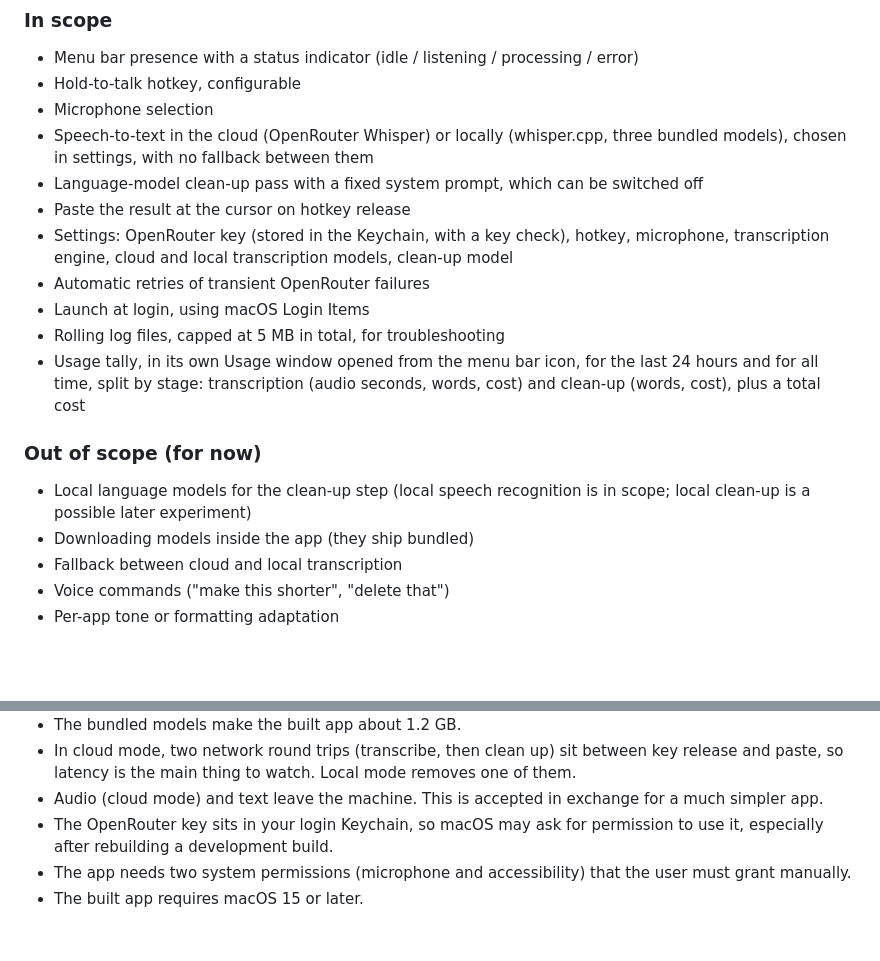
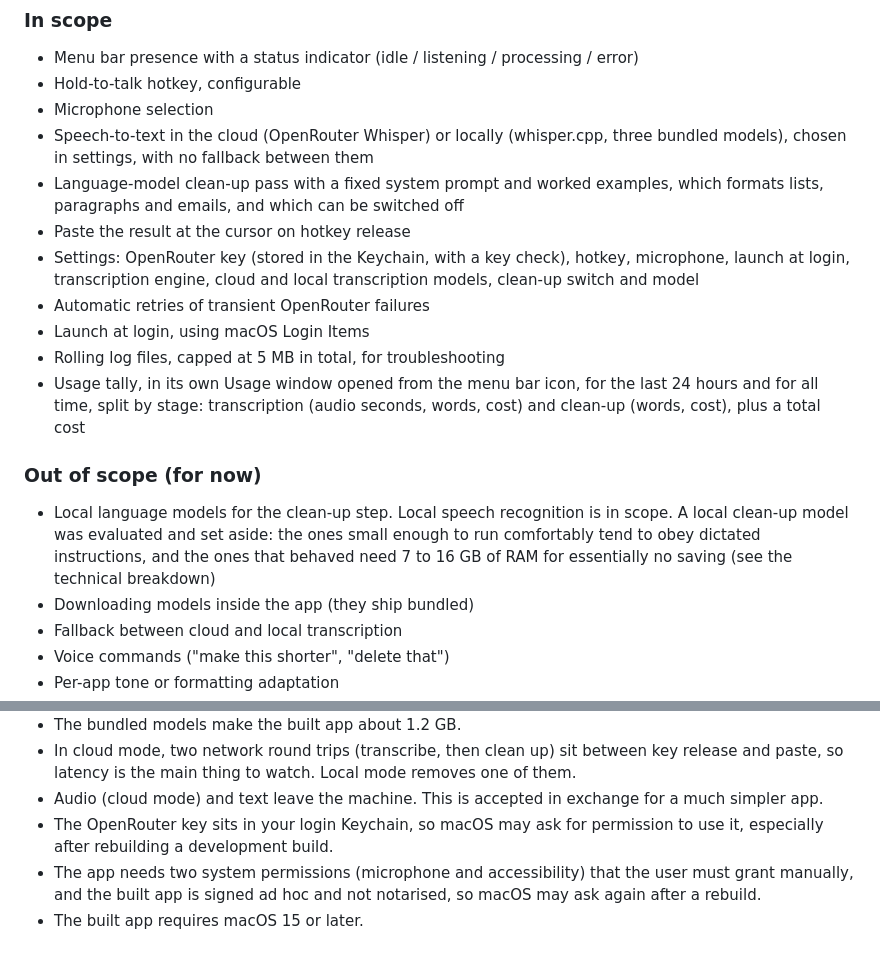
Before and after one commit to asadalikazim/dictation-ai, a Markdown page: PRODUCT_OVERVIEW.md, 2 parts joined by grey strips. GitHub-like rendering; blank space fills up the shorter version.

Commit message:
Product overview: bring scope, settings and trade-offs up to date
List launch at login and the clean-up switch among the settings, describe the prompt as formatting-aware, record that a local clean-up model was evaluated and set aside, and note the ad-hoc signing trade-off.

Co-Authored-By: Claude Sonnet 5.5 <noreply@anthropic.com>

```diff
--- a/PRODUCT_OVERVIEW.md
+++ b/PRODUCT_OVERVIEW.md
@@ -82,9 +82,9 @@ The cloud transcription model and the clean-up model are each chosen from a shor
 - Hold-to-talk hotkey, configurable
 - Microphone selection
 - Speech-to-text in the cloud (OpenRouter Whisper) or locally (whisper.cpp, three bundled models), chosen in settings, with no fallback between them
-- Language-model clean-up pass with a fixed system prompt, which can be switched off
+- Language-model clean-up pass with a fixed system prompt and worked examples, which formats lists, paragraphs and emails, and which can be switched off
 - Paste the result at the cursor on hotkey release
-- Settings: OpenRouter key (stored in the Keychain, with a key check), hotkey, microphone, transcription engine, cloud and local transcription models, clean-up model
+- Settings: OpenRouter key (stored in the Keychain, with a key check), hotkey, microphone, launch at login, transcription engine, cloud and local transcription models, clean-up switch and model
 - Automatic retries of transient OpenRouter failures
 - Launch at login, using macOS Login Items
 - Rolling log files, capped at 5 MB in total, for troubleshooting
@@ -92,7 +92,7 @@ The cloud transcription model and the clean-up model are each chosen from a shor
 
 ### Out of scope (for now)
 
-- Local language models for the clean-up step (local speech recognition is in scope; local clean-up is a possible later experiment)
+- Local language models for the clean-up step. Local speech recognition is in scope. A local clean-up model was evaluated and set aside: the ones small enough to run comfortably tend to obey dictated instructions, and the ones that behaved need 7 to 16 GB of RAM for essentially no saving (see the technical breakdown)
 - Downloading models inside the app (they ship bundled)
 - Fallback between cloud and local transcription
 - Voice commands ("make this shorter", "delete that")
@@ -123,5 +123,5 @@ You can use it all day as your default way to enter text in any app, and it rare
 - In cloud mode, two network round trips (transcribe, then clean up) sit between key release and paste, so latency is the main thing to watch. Local mode removes one of them.
 - Audio (cloud mode) and text leave the machine. This is accepted in exchange for a much simpler app.
 - The OpenRouter key sits in your login Keychain, so macOS may ask for permission to use it, especially after rebuilding a development build.
-- The app needs two system permissions (microphone and accessibility) that the user must grant manually.
+- The app needs two system permissions (microphone and accessibility) that the user must grant manually, and the built app is signed ad hoc and not notarised, so macOS may ask again after a rebuild.
 - The built app requires macOS 15 or later.
```
